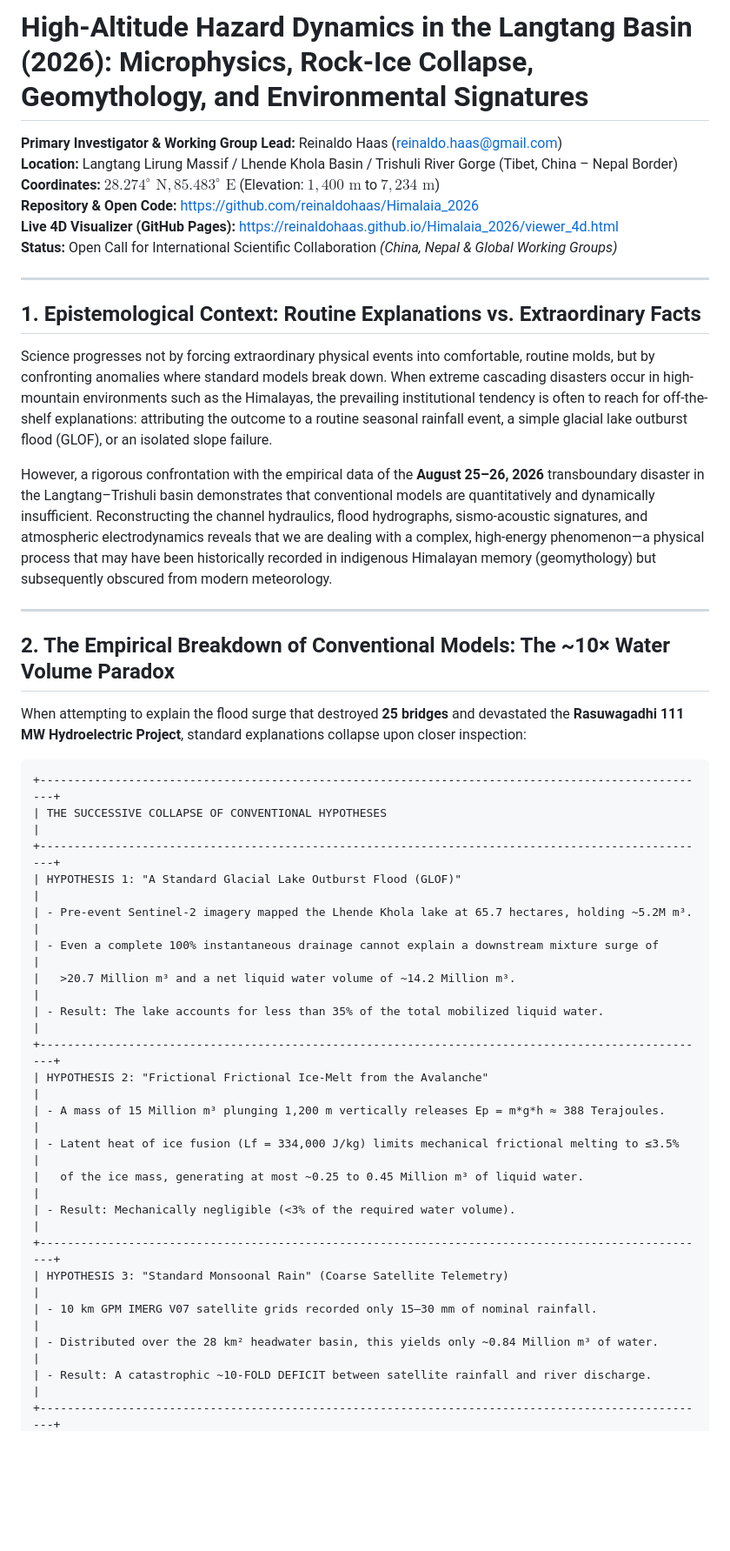
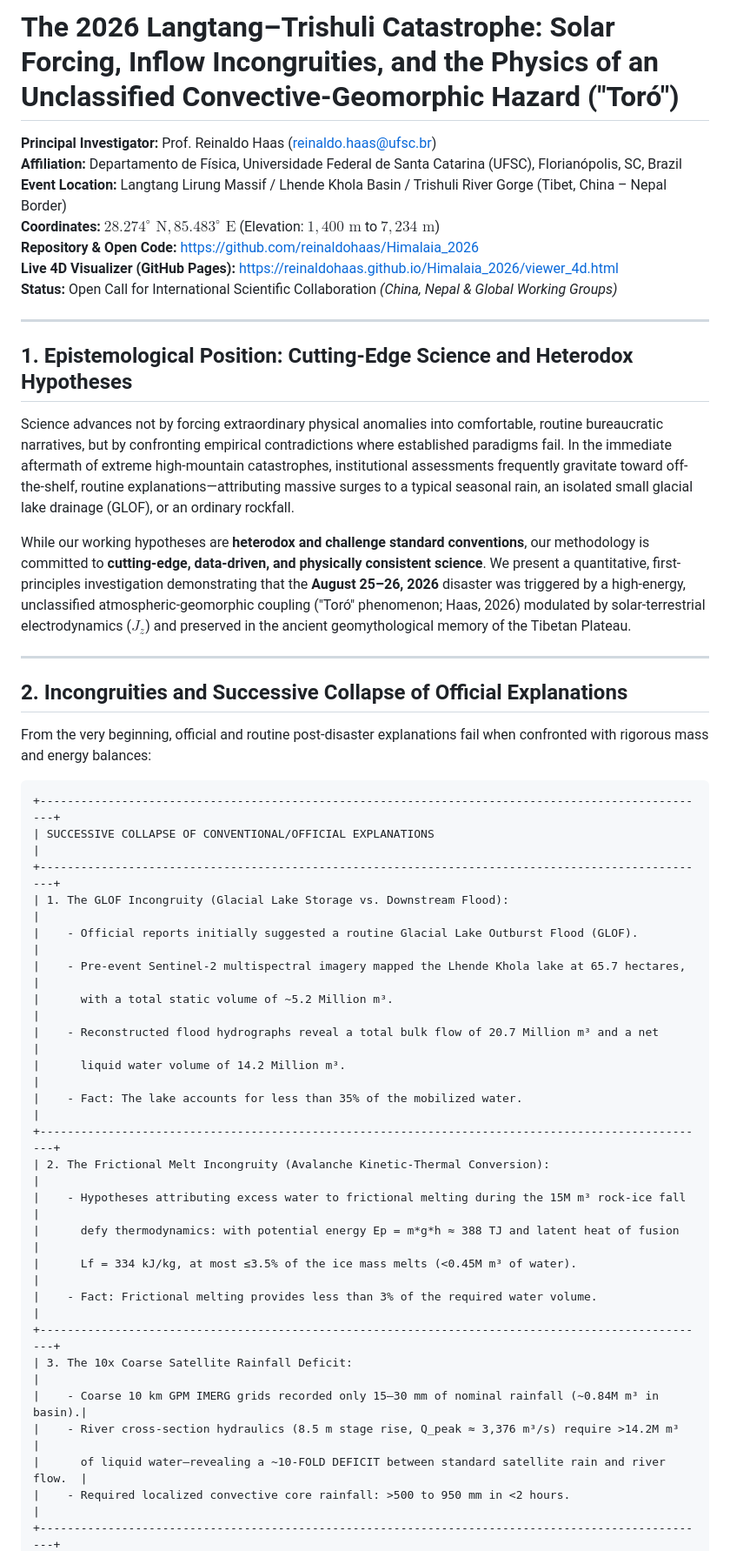
Before and after one commit to reinaldohaas/Himalaia_2026, a Markdown page: TECHNICAL_REPORT_HIMALAYAN_DISASTER_2026.md, the part around one of its changes. Shown at 87% size. GitHub-like rendering; blank space fills up the shorter version.

````diff
--- a/TECHNICAL_REPORT_HIMALAYAN_DISASTER_2026.md
+++ b/TECHNICAL_REPORT_HIMALAYAN_DISASTER_2026.md
@@ -1,7 +1,8 @@
-# High-Altitude Hazard Dynamics in the Langtang Basin (2026): Microphysics, Rock-Ice Collapse, Geomythology, and Environmental Signatures
+# The 2026 Langtang–Trishuli Catastrophe: Solar Forcing, Inflow Incongruities, and the Physics of an Unclassified Convective-Geomorphic Hazard ("Toró")
 
-**Primary Investigator & Working Group Lead:** Reinaldo Haas ([reinaldo.haas@gmail.com](mailto:reinaldo.haas@gmail.com))
-**Location:** Langtang Lirung Massif / Lhende Khola Basin / Trishuli River Gorge (Tibet, China – Nepal Border)
+**Principal Investigator:** Prof. Reinaldo Haas ([reinaldo.haas@ufsc.br](mailto:reinaldo.haas@ufsc.br))
+**Affiliation:** Departamento de Física, Universidade Federal de Santa Catarina (UFSC), Florianópolis, SC, Brazil
+**Event Location:** Langtang Lirung Massif / Lhende Khola Basin / Trishuli River Gorge (Tibet, China – Nepal Border)
 **Coordinates:** $28.274^\circ\text{ N}, 85.483^\circ\text{ E}$ (Elevation: $1,400\text{ m}$ to $7,234\text{ m}$)
 **Repository & Open Code:** [https://github.com/reinaldohaas/Himalaia_2026](https://github.com/reinaldohaas/Himalaia_2026)
 **Live 4D Visualizer (GitHub Pages):** [https://reinaldohaas.github.io/Himalaia_2026/viewer_4d.html](https://reinaldohaas.github.io/Himalaia_2026/viewer_4d.html)
@@ -9,36 +10,39 @@
 
 ---
 
-## 1. Epistemological Context: Routine Explanations vs. Extraordinary Facts
+## 1. Epistemological Position: Cutting-Edge Science and Heterodox Hypotheses
 
-Science progresses not by forcing extraordinary physical events into comfortable, routine molds, but by confronting anomalies where standard models break down. When extreme cascading disasters occur in high-mountain environments such as the Himalayas, the prevailing institutional tendency is often to reach for off-the-shelf explanations: attributing the outcome to a routine seasonal rainfall event, a simple glacial lake outburst flood (GLOF), or an isolated slope failure.
+Science advances not by forcing extraordinary physical anomalies into comfortable, routine bureaucratic narratives, but by confronting empirical contradictions where established paradigms fail. In the immediate aftermath of extreme high-mountain catastrophes, institutional assessments frequently gravitate toward off-the-shelf, routine explanations—attributing massive surges to a typical seasonal rain, an isolated small glacial lake drainage (GLOF), or an ordinary rockfall.
 
-However, a rigorous confrontation with the empirical data of the **August 25–26, 2026** transboundary disaster in the Langtang–Trishuli basin demonstrates that conventional models are quantitatively and dynamically insufficient. Reconstructing the channel hydraulics, flood hydrographs, sismo-acoustic signatures, and atmospheric electrodynamics reveals that we are dealing with a complex, high-energy phenomenon—a physical process that may have been historically recorded in indigenous Himalayan memory (geomythology) but subsequently obscured from modern meteorology.
+While our working hypotheses are **heterodox and challenge standard conventions**, our methodology is committed to **cutting-edge, data-driven, and physically consistent science**. We present a quantitative, first-principles investigation demonstrating that the **August 25–26, 2026** disaster was triggered by a high-energy, unclassified atmospheric-geomorphic coupling ("Toró" phenomenon; Haas, 2026) modulated by solar-terrestrial electrodynamics ($J_z$) and preserved in the ancient geomythological memory of the Tibetan Plateau.
 
 ---
 
-## 2. The Empirical Breakdown of Conventional Models: The ~10× Water Volume Paradox
+## 2. Incongruities and Successive Collapse of Official Explanations
 
-When attempting to explain the flood surge that destroyed **25 bridges** and devastated the **Rasuwagadhi 111 MW Hydroelectric Project**, standard explanations collapse upon closer inspection:
+From the very beginning, official and routine post-disaster explanations fail when confronted with rigorous mass and energy balances:
 
 ```
 +---------------------------------------------------------------------------------------------------+
-| THE SUCCESSIVE COLLAPSE OF CONVENTIONAL HYPOTHESES                                                |
+| SUCCESSIVE COLLAPSE OF CONVENTIONAL/OFFICIAL EXPLANATIONS                                         |
 +---------------------------------------------------------------------------------------------------+
-| HYPOTHESIS 1: "A Standard Glacial Lake Outburst Flood (GLOF)"                                      |
-| - Pre-event Sentinel-2 imagery mapped the Lhende Khola lake at 65.7 hectares, holding ~5.2M m³.   |
-| - Even a complete 100% instantaneous drainage cannot explain a downstream mixture surge of       |
-|   >20.7 Million m³ and a net liquid water volume of ~14.2 Million m³.                             |
-| - Result: The lake accounts for less than 35% of the total mobilized liquid water.               |
+| 1. The GLOF Incongruity (Glacial Lake Storage vs. Downstream Flood):                              |
+|    - Official reports initially suggested a routine Glacial Lake Outburst Flood (GLOF).          |
+|    - Pre-event Sentinel-2 multispectral imagery mapped the Lhende Khola lake at 65.7 hectares,    |
+|      with a total static volume of ~5.2 Million m³.                                               |
+|    - Reconstructed flood hydrographs reveal a total bulk flow of 20.7 Million m³ and a net       |
+|      liquid water volume of 14.2 Million m³.                                                      |
+|    - Fact: The lake accounts for less than 35% of the mobilized water.                            |
 +---------------------------------------------------------------------------------------------------+
-| HYPOTHESIS 2: "Frictional Frictional Ice-Melt from the Avalanche"                                  |
-| - A mass of 15 Million m³ plunging 1,200 m vertically releases Ep = m*g*h ≈ 388 Terajoules.       |
-| - Latent heat of ice fusion (Lf = 334,000 J/kg) limits mechanical frictional melting to ≤3.5%     |
-|   of the ice mass, generating at most ~0.25 to 0.45 Million m³ of liquid water.                   |
-| - Result: Mechanically negligible (<3% of the required water volume).                             |
+| 2. The Frictional Melt Incongruity (Avalanche Kinetic-Thermal Conversion):                        |
+|    - Hypotheses attributing excess water to frictional melting during the 15M m³ rock-ice fall     |
+|      defy thermodynamics: with potential energy Ep = m*g*h ≈ 388 TJ and latent heat of fusion     |
+|      Lf = 334 kJ/kg, at most ≤3.5% of the ice mass melts (<0.45M m³ of water).                   |
+|    - Fact: Frictional melting provides less than 3% of the required water volume.                 |
 +---------------------------------------------------------------------------------------------------+
-| HYPOTHESIS 3: "Standard Monsoonal Rain" (Coarse Satellite Telemetry)                             |
-| - 10 km GPM IMERG V07 satellite grids recorded only 15–30 mm of nominal rainfall.                 |
-| - Distributed over the 28 km² headwater basin, this yields only ~0.84 Million m³ of water.       |
-| - Result: A catastrophic ~10-FOLD DEFICIT between satellite rainfall and river discharge.         |
+| 3. The 10x Coarse Satellite Rainfall Deficit:                                                     |
+|    - Coarse 10 km GPM IMERG grids recorded only 15–30 mm of nominal rainfall (~0.84M m³ in basin).|
+|    - River cross-section hydraulics (8.5 m stage rise, Q_peak ≈ 3,376 m³/s) require >14.2M m³     |
+|      of liquid water—revealing a ~10-FOLD DEFICIT between standard satellite rain and river flow.  |
+|    - Required localized convective core rainfall: >500 to 950 mm in <2 hours.                     |
 +---------------------------------------------------------------------------------------------------+
````
Also changed, not shown: other parts of TECHNICAL_REPORT_HIMALAYAN_DISASTER_2026.md (+88 -83 lines), README.md (+27 -16 lines).
